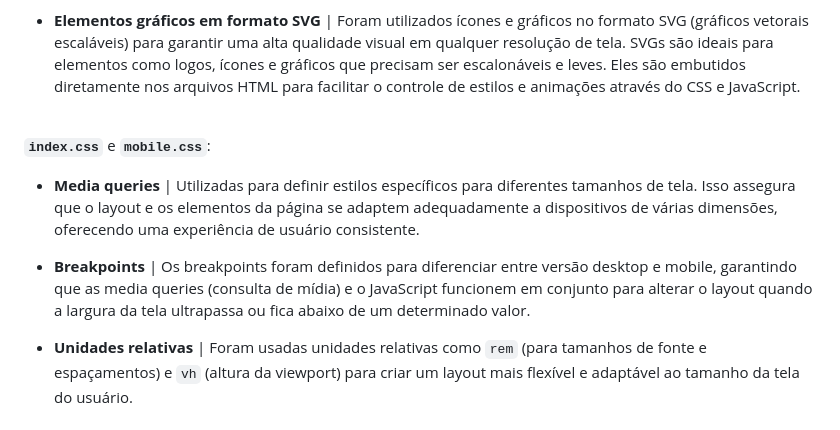
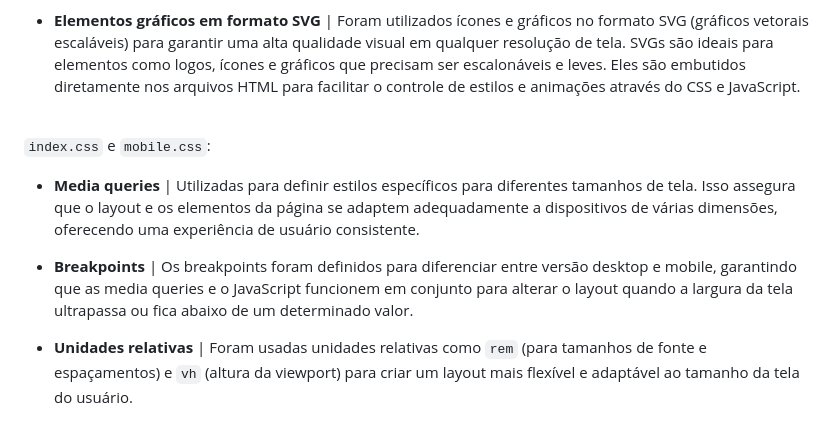
Before and after one commit to Z4FFARANI-EDUCATIONAL/SEM2-CP2-FRONT-END-DESIGN, a Markdown page: README.md, the part around the change printed below. GitHub-like rendering.

```diff
--- a/README.md
+++ b/README.md
@@ -50,10 +50,10 @@ cd SEM2-CP2-FRONT-END-DESIGN/docs
 
 <br>
 
-**`index.css`** e **`mobile.css`**:
+`index.css` e `mobile.css`:
 - **Media queries** | Utilizadas para definir estilos específicos para diferentes tamanhos de tela. Isso assegura que o layout e os elementos da página se adaptem adequadamente a dispositivos de várias dimensões, oferecendo uma experiência de usuário consistente.
 
-- **Breakpoints** | Os breakpoints foram definidos para diferenciar entre versão desktop e mobile, garantindo que as media queries (consulta de mídia) e o JavaScript funcionem em conjunto para alterar o layout quando a largura da tela ultrapassa ou fica abaixo de um determinado valor.
+- **Breakpoints** | Os breakpoints foram definidos para diferenciar entre versão desktop e mobile, garantindo que as media queries e o JavaScript funcionem em conjunto para alterar o layout quando a largura da tela ultrapassa ou fica abaixo de um determinado valor.
 
 - **Unidades relativas** | Foram usadas unidades relativas como `rem` (para tamanhos de fonte e espaçamentos) e `vh` (altura da viewport) para criar um layout mais flexível e adaptável ao tamanho da tela do usuário.
 
```
Also changed, not shown: other parts of README.md (+5 -5 lines).
